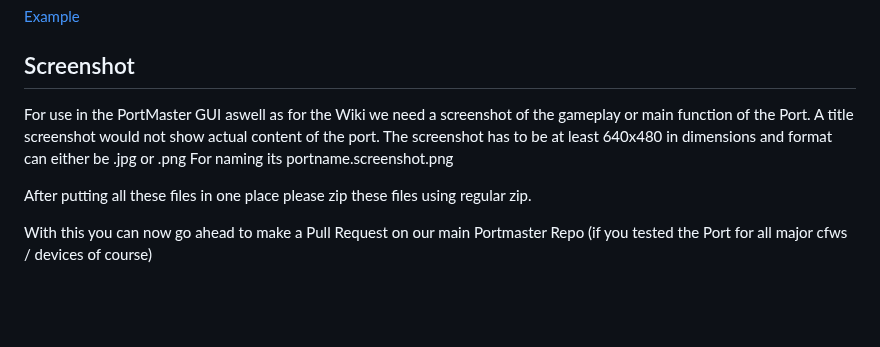
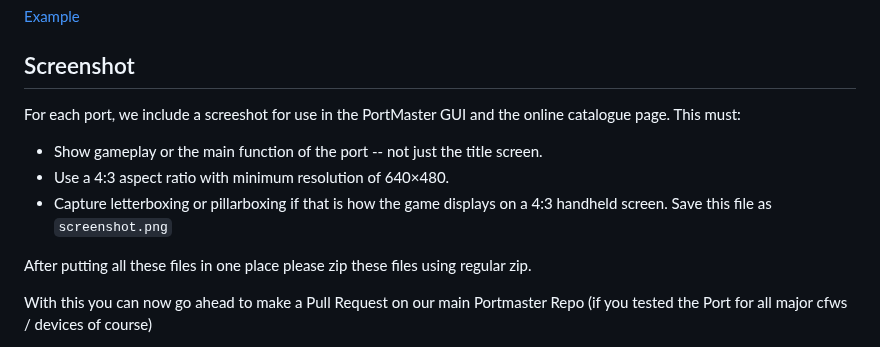
Before and after one commit to PortsMaster/PortMaster-Website, a Markdown page: content/markdown/packaging.markdown, the part around the change. Drawn GitHub-style; blank space fills up the shorter version.

Commit message:
- update screenshot instructions

```diff
--- a/content/markdown/packaging.markdown
+++ b/content/markdown/packaging.markdown
@@ -381,10 +381,11 @@ You can view the markdown before submitting it here: https://portmaster.games/po
 [Example](https://raw.githubusercontent.com/PortsMaster/PortMaster-Website/main/content/markdown/example.md)
 
 ## Screenshot
-For use in the PortMaster GUI aswell as for the Wiki we need a screenshot of the gameplay or main function of the Port.
-A title screenshot would not show actual content of the port.
-The screenshot has to be at least 640x480 in dimensions and format can either be .jpg or .png
-For naming its portname.screenshot.png
+For each port, we include a screeshot for use in the PortMaster GUI and the online catalogue page. This must:
+* Show gameplay or the main function of the port -- not just the title screen.
+* Use a 4:3 aspect ratio with minimum resolution of 640×480.
+* Capture letterboxing or pillarboxing if that is how the game displays on a 4:3 handheld screen.
+Save this file as `screenshot.png`
 
 After putting all these files in one place please zip these files using regular zip.
 
```
